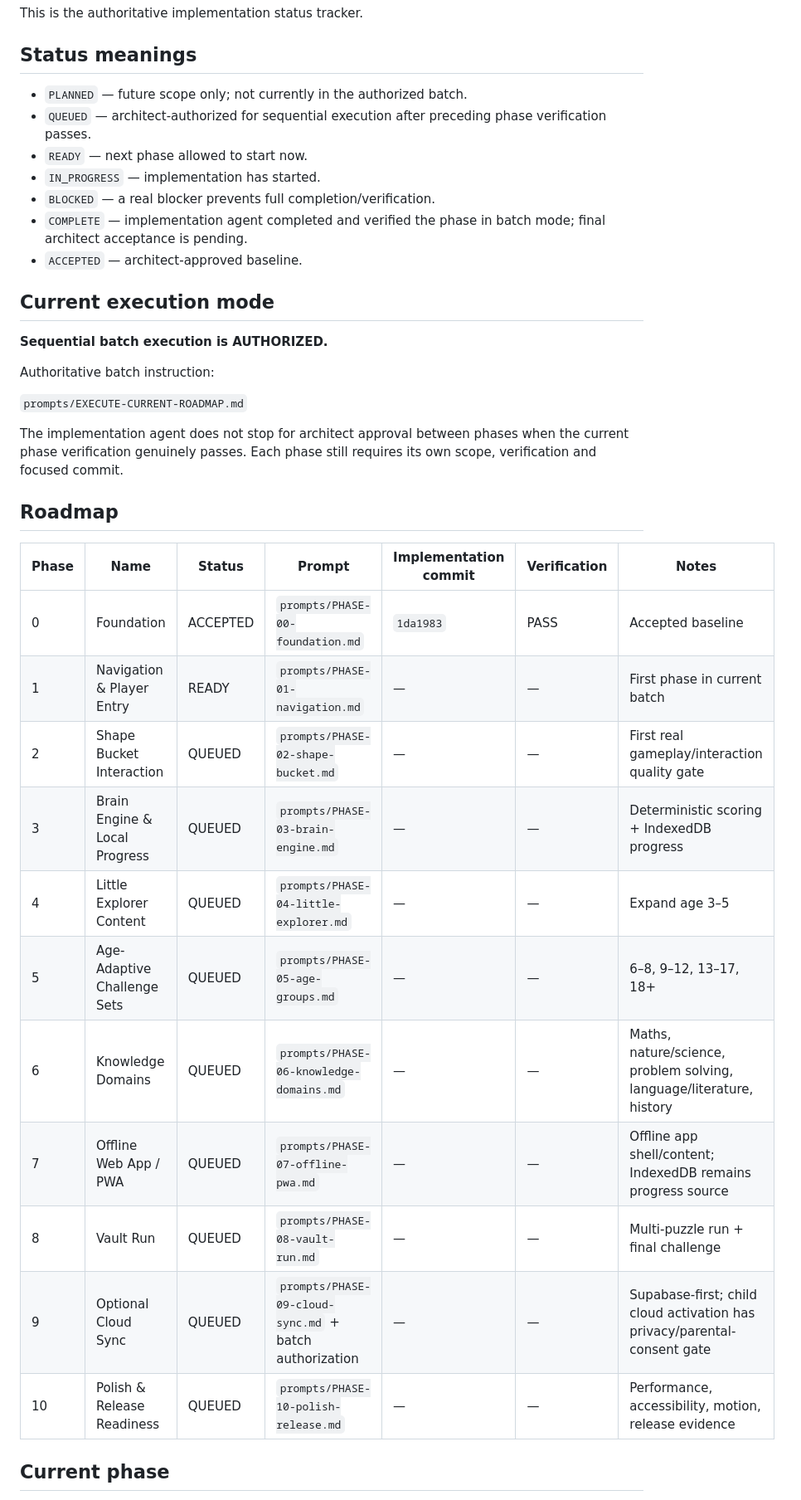
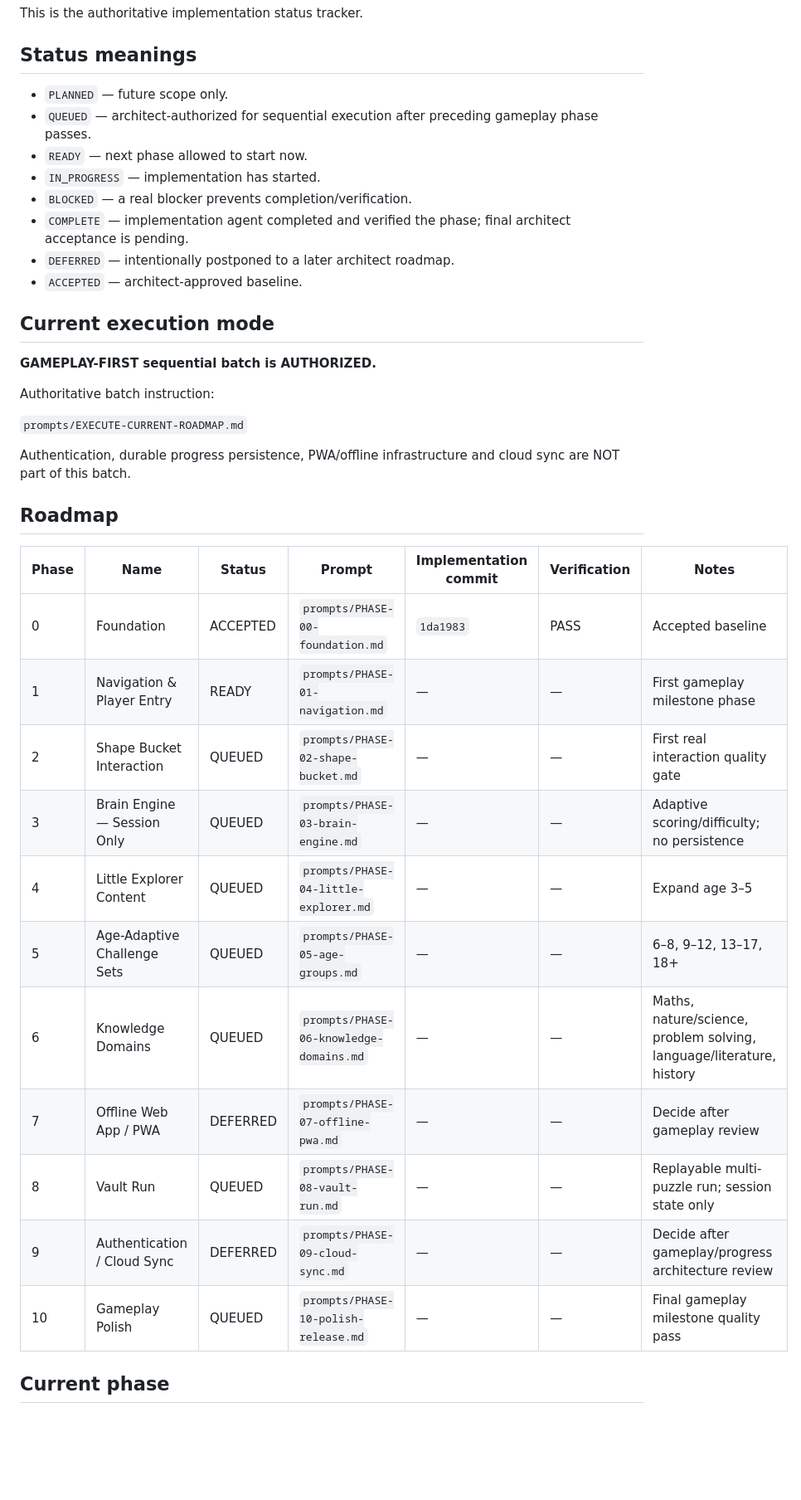
Before and after one commit to sameenhewage/mind-game, a Markdown page: PHASE-TRACKER.md, the part around one of its changes. Shown at 83% size. GitHub-like rendering; blank space fills up the shorter version.

```diff
--- a/PHASE-TRACKER.md
+++ b/PHASE-TRACKER.md
@@ -4,39 +4,40 @@ This is the authoritative implementation status tracker.
 
 ## Status meanings
 
-- `PLANNED` — future scope only; not currently in the authorized batch.
-- `QUEUED` — architect-authorized for sequential execution after preceding phase verification passes.
+- `PLANNED` — future scope only.
+- `QUEUED` — architect-authorized for sequential execution after preceding gameplay phase passes.
 - `READY` — next phase allowed to start now.
 - `IN_PROGRESS` — implementation has started.
-- `BLOCKED` — a real blocker prevents full completion/verification.
-- `COMPLETE` — implementation agent completed and verified the phase in batch mode; final architect acceptance is pending.
+- `BLOCKED` — a real blocker prevents completion/verification.
+- `COMPLETE` — implementation agent completed and verified the phase; final architect acceptance is pending.
+- `DEFERRED` — intentionally postponed to a later architect roadmap.
 - `ACCEPTED` — architect-approved baseline.
 
 ## Current execution mode
 
-**Sequential batch execution is AUTHORIZED.**
+**GAMEPLAY-FIRST sequential batch is AUTHORIZED.**
 
 Authoritative batch instruction:
 
 `prompts/EXECUTE-CURRENT-ROADMAP.md`
 
-The implementation agent does not stop for architect approval between phases when the current phase verification genuinely passes. Each phase still requires its own scope, verification and focused commit.
+Authentication, durable progress persistence, PWA/offline infrastructure and cloud sync are NOT part of this batch.
 
 ## Roadmap
 
 | Phase | Name | Status | Prompt | Implementation commit | Verification | Notes |
 |---|---|---|---|---|---|---|
 | 0 | Foundation | ACCEPTED | `prompts/PHASE-00-foundation.md` | `1da1983` | PASS | Accepted baseline |
-| 1 | Navigation & Player Entry | READY | `prompts/PHASE-01-navigation.md` | — | — | First phase in current batch |
-| 2 | Shape Bucket Interaction | QUEUED | `prompts/PHASE-02-shape-bucket.md` | — | — | First real gameplay/interaction quality gate |
-| 3 | Brain Engine & Local Progress | QUEUED | `prompts/PHASE-03-brain-engine.md` | — | — | Deterministic scoring + IndexedDB progress |
+| 1 | Navigation & Player Entry | READY | `prompts/PHASE-01-navigation.md` | — | — | First gameplay milestone phase |
+| 2 | Shape Bucket Interaction | QUEUED | `prompts/PHASE-02-shape-bucket.md` | — | — | First real interaction quality gate |
+| 3 | Brain Engine — Session Only | QUEUED | `prompts/PHASE-03-brain-engine.md` | — | — | Adaptive scoring/difficulty; no persistence |
 | 4 | Little Explorer Content | QUEUED | `prompts/PHASE-04-little-explorer.md` | — | — | Expand age 3–5 |
 | 5 | Age-Adaptive Challenge Sets | QUEUED | `prompts/PHASE-05-age-groups.md` | — | — | 6–8, 9–12, 13–17, 18+ |
 | 6 | Knowledge Domains | QUEUED | `prompts/PHASE-06-knowledge-domains.md` | — | — | Maths, nature/science, problem solving, language/literature, history |
-| 7 | Offline Web App / PWA | QUEUED | `prompts/PHASE-07-offline-pwa.md` | — | — | Offline app shell/content; IndexedDB remains progress source |
-| 8 | Vault Run | QUEUED | `prompts/PHASE-08-vault-run.md` | — | — | Multi-puzzle run + final challenge |
-| 9 | Optional Cloud Sync | QUEUED | `prompts/PHASE-09-cloud-sync.md` + batch authorization | — | — | Supabase-first; child cloud activation has privacy/parental-consent gate |
-| 10 | Polish & Release Readiness | QUEUED | `prompts/PHASE-10-polish-release.md` | — | — | Performance, accessibility, motion, release evidence |
+| 7 | Offline Web App / PWA | DEFERRED | `prompts/PHASE-07-offline-pwa.md` | — | — | Decide after gameplay review |
+| 8 | Vault Run | QUEUED | `prompts/PHASE-08-vault-run.md` | — | — | Replayable multi-puzzle run; session state only |
+| 9 | Authentication / Cloud Sync | DEFERRED | `prompts/PHASE-09-cloud-sync.md` | — | — | Decide after gameplay/progress architecture review |
+| 10 | Gameplay Polish | QUEUED | `prompts/PHASE-10-polish-release.md` | — | — | Final gameplay milestone quality pass |
 
 ## Current phase
 
```
Also changed, not shown: other parts of PHASE-TRACKER.md (+29 -19 lines).
